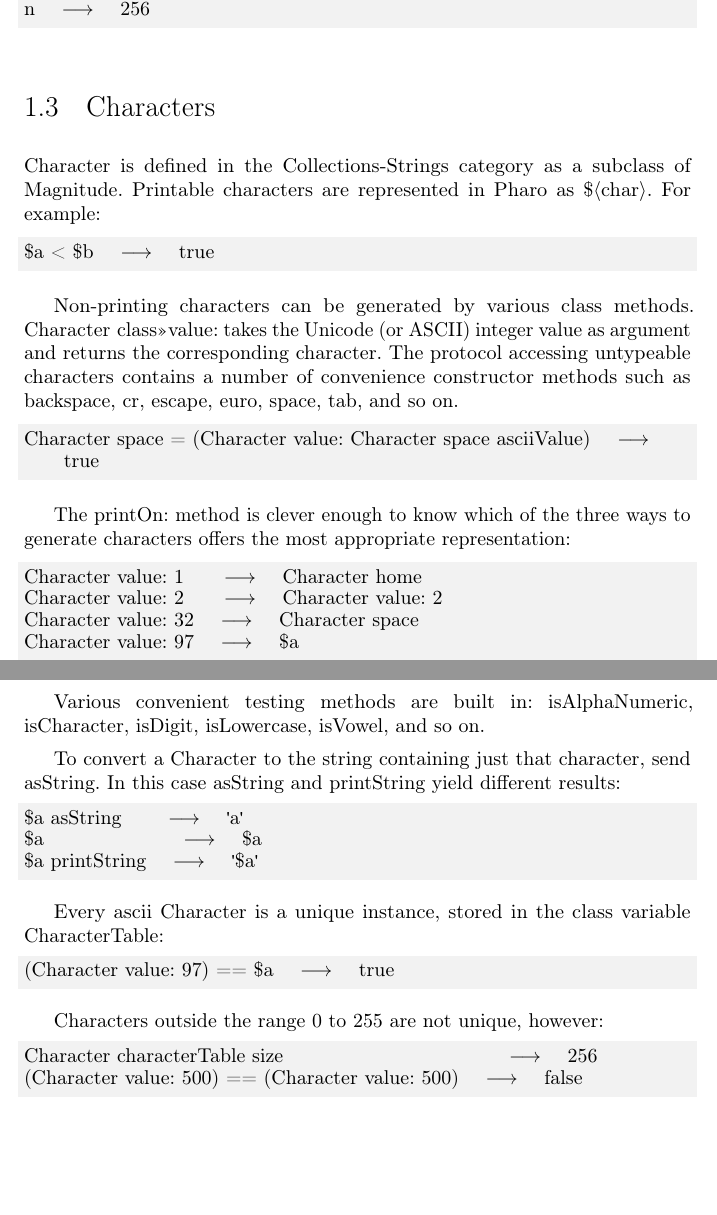
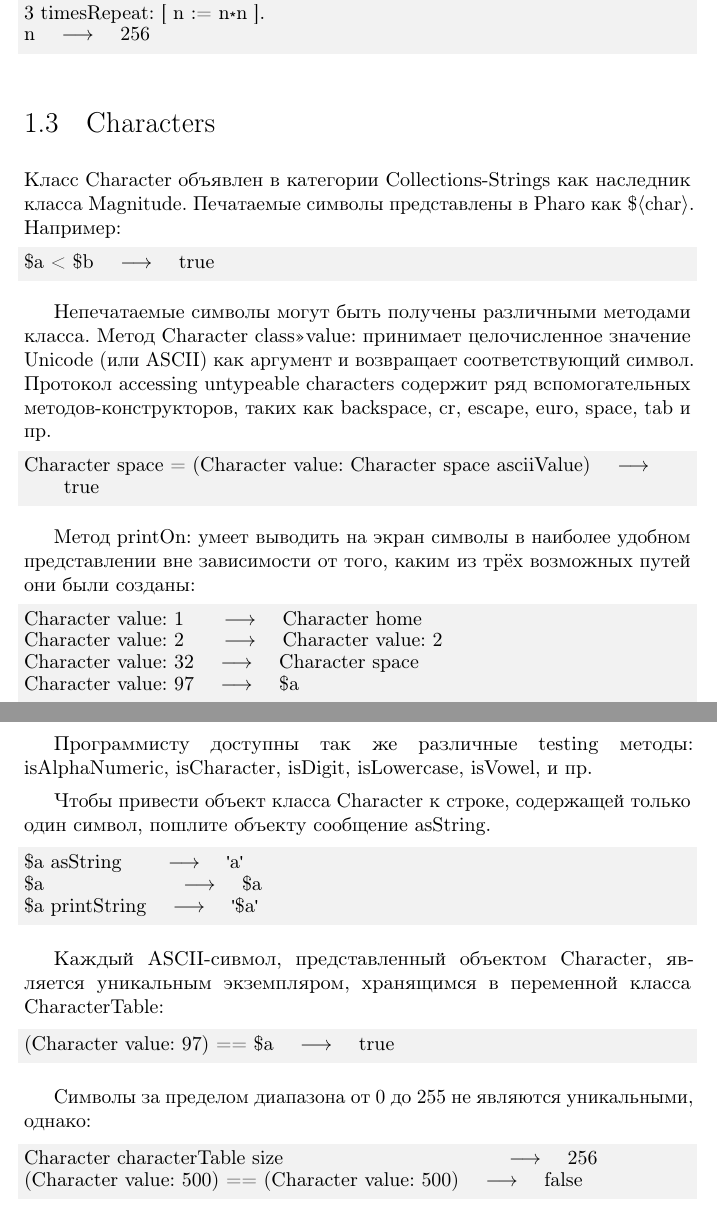
Before and after one commit to RussianSmalltalk/pharo-by-example-ru, a LaTeX book (BasicClasses/BasicClasses.tex): two parts of pages 14 and 15 of 18, joined at a grey line, cut at the place of the change, the shorter picture padded with empty space. Compiled offline with pdfLaTeX.

Commit message:
Translated "Characters" subsection

```diff
--- a/BasicClasses/BasicClasses.tex
+++ b/BasicClasses/BasicClasses.tex
@@ -637,20 +637,25 @@ n --> 256
 
 %=================================================================
 \section{Characters}
+%\section{Символы}
 
-\clsindmain{Character} is defined in the \scatind{Collections-Strings} category as a subclass of \clsind{Magnitude}. Printable characters are represented in \pharo as \lct{\$$\langle$\emph{char}$\rangle$}.  For example:
+%\clsindmain{Character} is defined in the \scatind{Collections-Strings} category as a subclass of \clsind{Magnitude}. Printable characters are represented in \pharo as \lct{\$$\langle$\emph{char}$\rangle$}.  For example:
+Класс \clsindmain{Character} объявлен в категории \scatind{Collections-Strings} как наследник класса \clsind{Magnitude}. Печатаемые символы представлены в \pharo как \lct{\$$\langle$\emph{char}$\rangle$}.  Например:
+
 
 \begin{code}{@TEST}
 $a < $b --> true
 \end{code}
 
-Non-printing characters can be generated by various class methods.  \mbox{\cmind{Character class}{value:}} takes the Unicode (or ASCII) integer value as argument and returns the corresponding character. The protocol \protind{accessing untypeable characters} contains a number of convenience constructor methods such as \mthind{Character class}{backspace}, \mthind{Character class}{cr}, \mthind{Character class}{escape}, \mthind{Character class}{euro}, \mthind{Character class}{space}, \mthind{Character class}{tab}, and so on.
+%Non-printing characters can be generated by various class methods.  \mbox{\cmind{Character class}{value:}} takes the Unicode (or ASCII) integer value as argument and returns the corresponding character. The protocol \protind{accessing untypeable characters} contains a number of convenience constructor methods such as \mthind{Character class}{backspace}, \mthind{Character class}{cr}, \mthind{Character class}{escape}, \mthind{Character class}{euro}, \mthind{Character class}{space}, \mthind{Character class}{tab}, and so on.
+Непечатаемые символы могут быть получены различными методами класса. Метод \mbox{\cmind{Character class}{value:}} принимает целочисленное значение Unicode (или ASCII) как аргумент и возвращает соответствующий символ. Протокол \protind{accessing untypeable characters} содержит ряд вспомогательных методов-конструкторов, таких как \mthind{Character class}{backspace}, \mthind{Character class}{cr}, \mthind{Character class}{escape}, \mthind{Character class}{euro}, \mthind{Character class}{space}, \mthind{Character class}{tab} и пр.
 
 \begin{code}{@TEST}
 Character space = (Character value: Character space asciiValue) --> true
 \end{code}
 
-The \mthind{Character}{printOn:} method is clever enough to know which of the three ways to generate characters offers the most appropriate representation:
+%The \mthind{Character}{printOn:} method is clever enough to know which of the three ways to generate characters offers the most appropriate representation:
+Метод \mthind{Character}{printOn:} умеет выводить на экран символы в наиболее удобном представлении вне зависимости от того, каким из трёх возможных путей они были созданы:
 
 \begin{code}{@TEST}
 Character value: 1   --> Character home
@@ -659,9 +664,11 @@ Character value: 32 --> Character space
 Character value: 97 --> $a
 \end{code}\ignoredollar$
 
-Various convenient \emph{testing} methods are built in: \mthind{Character}{isAlphaNumeric}, \mthind{Character}{isCharacter}, \mthind{Character}{isDigit}, \mthind{Character}{isLowercase}, \mthind{Character}{isVowel}, and so on.
+%Various convenient \emph{testing} methods are built in: \mthind{Character}{isAlphaNumeric}, \mthind{Character}{isCharacter}, \mthind{Character}{isDigit}, \mthind{Character}{isLowercase}, \mthind{Character}{isVowel}, and so on.
+Программисту доступны так же различные \emph{testing} методы: \mthind{Character}{isAlphaNumeric}, \mthind{Character}{isCharacter}, \mthind{Character}{isDigit}, \mthind{Character}{isLowercase}, \mthind{Character}{isVowel}, и пр.
 
-To convert a \ct{Character} to the string containing just that character, send \mthind{Character}{asString}.  In this case \ct{asString} and \mthind{Character}{printString} yield different results:
+%To convert a \ct{Character} to the string containing just that character, send \mthind{Character}{asString}.  In this case \ct{asString} and \mthind{Character}{printString} yield different results:
+Чтобы привести объект класса \ct{Character} к строке, содержащей только один символ, пошлите объекту сообщение \mthind{Character}{asString}.
 
 \begin{code}{@TEST}
 $a asString    --> 'a'
@@ -669,13 +676,15 @@ $a                  --> $a
 $a printString --> '$a'
 \end{code}
 
-Every ascii \ct{Character} is a unique instance, stored in the class variable \cvind{CharacterTable}:
+%Every ascii \ct{Character} is a unique instance, stored in the class variable \cvind{CharacterTable}:
+Каждый ASCII-сивмол, представленный объектом \ct{Character}, является уникальным экземпляром, хранящимся в переменной класса \cvind{CharacterTable}:
 
 \begin{code}{@TEST}
 (Character value: 97) == $a --> true
 \end{code}\ignoredollar$
 
-\ct{Characters} outside the range 0 to 255 are not unique, however:
+%\ct{Characters} outside the range 0 to 255 are not unique, however:
+Символы за пределом диапазона от 0 до 255 не являются уникальными, однако:
 
 \begin{code}{@TEST}
 Character characterTable size                               --> 256
```
